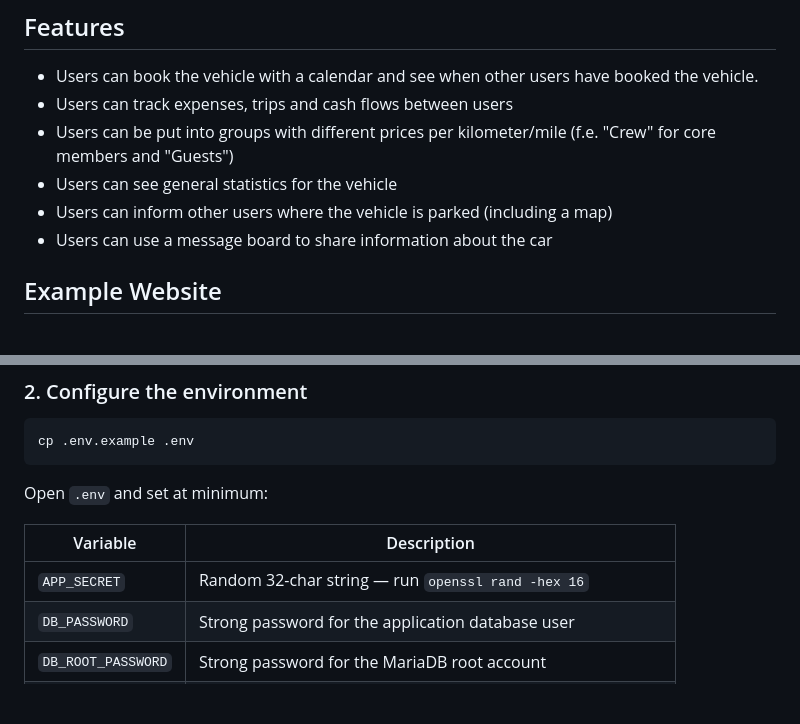
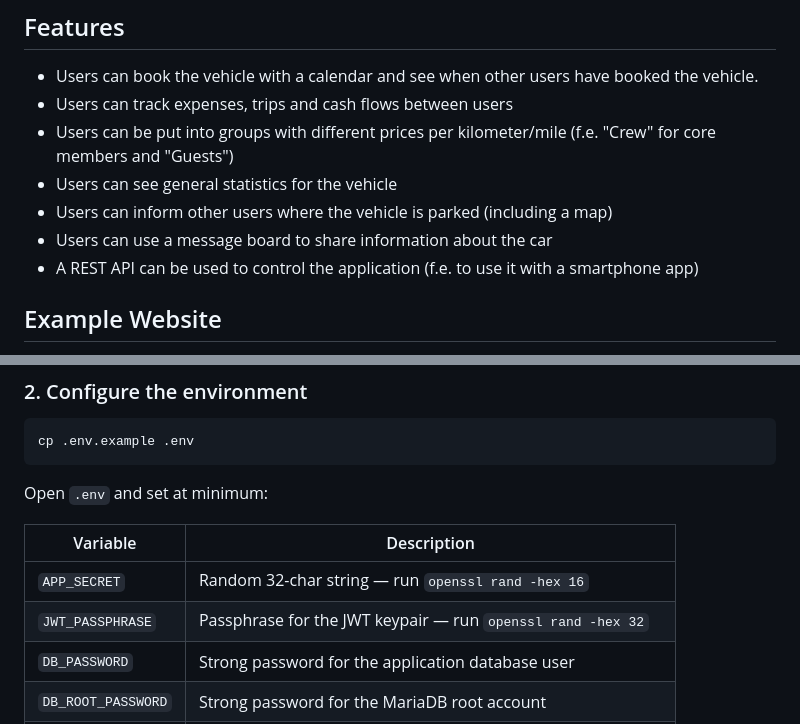
Before and after one commit to haukepauke/car-coop, a Markdown page: README.md, 2 parts joined by grey strips. Rendered like a GitHub page; blank space fills up the shorter version.

Commit message:
documentation update

```diff
--- a/README.md
+++ b/README.md
@@ -13,6 +13,7 @@ amount a user has to pay for the distance driven.
 * Users can see general statistics for the vehicle
 * Users can inform other users where the vehicle is parked (including a map)
 * Users can use a message board to share information about the car
+* A REST API can be used to control the application (f.e. to use it with a smartphone app)
 
 ## Example Website
 The software is used on the website [car-coop.net](https://car-coop.net). You can test the current state of the app by [registering an account there](https://car-coop.net/register). Note that the app is in alpha stage. Bug reports are very welcome.
@@ -44,6 +45,7 @@ Open `.env` and set at minimum:
 | Variable | Description |
 |---|---|
 | `APP_SECRET` | Random 32-char string — run `openssl rand -hex 16` |
+| `JWT_PASSPHRASE` | Passphrase for the JWT keypair — run `openssl rand -hex 32` |
 | `DB_PASSWORD` | Strong password for the application database user |
 | `DB_ROOT_PASSWORD` | Strong password for the MariaDB root account |
 | `HTTP_PORT` | Host port to expose (default: `80`) |
```
